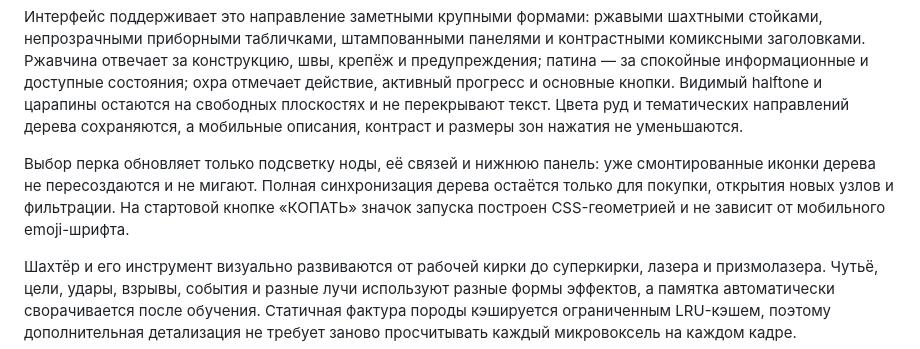
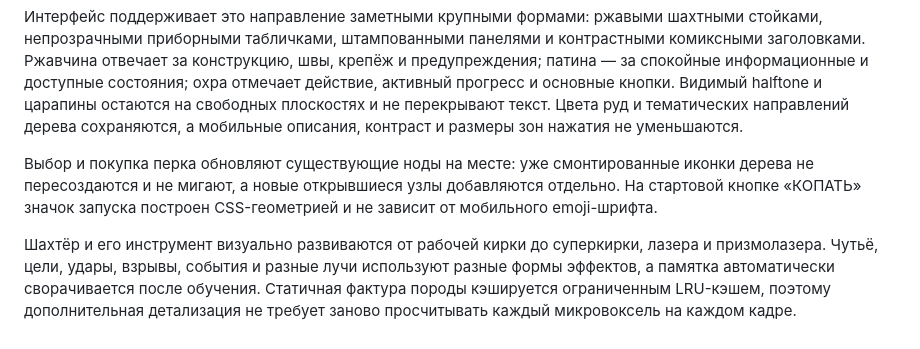
Before and after one commit to Vestiar-project/Prototype_Dig_deep, a Markdown page: README.md, the part around the change. GitHub-like rendering.

Commit message:
Sync current Pages build: README.md

```diff
--- a/README.md
+++ b/README.md
@@ -50,7 +50,7 @@ python -m http.server 4173
 
 Интерфейс поддерживает это направление заметными крупными формами: ржавыми шахтными стойками, непрозрачными приборными табличками, штампованными панелями и контрастными комиксными заголовками. Ржавчина отвечает за конструкцию, швы, крепёж и предупреждения; патина — за спокойные информационные и доступные состояния; охра отмечает действие, активный прогресс и основные кнопки. Видимый halftone и царапины остаются на свободных плоскостях и не перекрывают текст. Цвета руд и тематических направлений дерева сохраняются, а мобильные описания, контраст и размеры зон нажатия не уменьшаются.
 
-Выбор перка обновляет только подсветку ноды, её связей и нижнюю панель: уже смонтированные иконки дерева не пересоздаются и не мигают. Полная синхронизация дерева остаётся только для покупки, открытия новых узлов и фильтрации. На стартовой кнопке «КОПАТЬ» значок запуска построен CSS-геометрией и не зависит от мобильного emoji-шрифта.
+Выбор и покупка перка обновляют существующие ноды на месте: уже смонтированные иконки дерева не пересоздаются и не мигают, а новые открывшиеся узлы добавляются отдельно. На стартовой кнопке «КОПАТЬ» значок запуска построен CSS-геометрией и не зависит от мобильного emoji-шрифта.
 
 Шахтёр и его инструмент визуально развиваются от рабочей кирки до суперкирки, лазера и призмолазера. Чутьё, цели, удары, взрывы, события и разные лучи используют разные формы эффектов, а памятка автоматически сворачивается после обучения. Статичная фактура породы кэшируется ограниченным LRU-кэшем, поэтому дополнительная детализация не требует заново просчитывать каждый микровоксель на каждом кадре.
 
```
